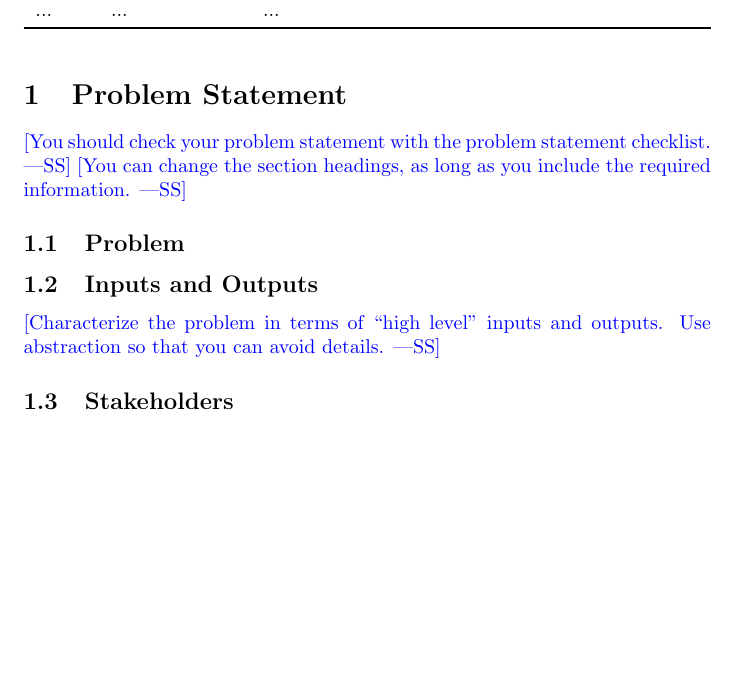
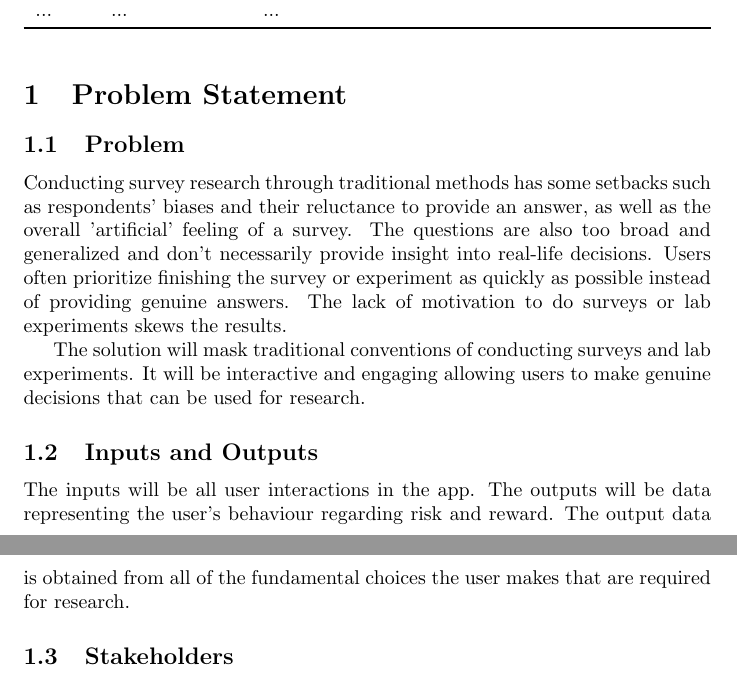
Before and after one commit to brandonduong/Farming-Matters, a LaTeX document (docs/ProblemStatementAndGoals/ProblemStatement.tex): part of page 1 of 3 before the commit and two parts of pages 1 and 2 of 3 after it, the two joined at a grey line, cut so that both start at the same text, the shorter picture padded with empty space. Compiled offline with pdfLaTeX.

Commit message:
Added Problem statement, Input & Outputs. Worked with all team members on this commit

```diff
--- a/docs/ProblemStatementAndGoals/ProblemStatement.tex
+++ b/docs/ProblemStatementAndGoals/ProblemStatement.tex
@@ -31,17 +31,13 @@ Date2 & Name(s) & Description of changes\\
 
 \section{Problem Statement}
 
-\wss{You should check your problem statement with the
-\href{https://github.com/smiths/capTemplate/blob/main/docs/Checklists/ProbState-Checklist.pdf}
-{problem statement checklist}.}
-\wss{You can change the section headings, as long as you include the required information.}
+\subsection{Problem}
+Conducting survey research through traditional methods has some setbacks such as respondents' biases and their reluctance to provide an answer, as well as the overall 'artificial' feeling of a survey. The questions are also too broad and generalized and don't necessarily provide insight into real-life decisions. Users often prioritize finishing the survey or experiment as quickly as possible instead of providing genuine answers. The lack of motivation to do surveys or lab experiments skews the results.
 
-\subsection{Problem}
+The solution will mask traditional conventions of conducting surveys and lab experiments. It will be interactive and engaging allowing users to make genuine decisions that can be used for research.
 
 \subsection{Inputs and Outputs}
-
-\wss{Characterize the problem in terms of ``high level'' inputs and outputs.
-Use abstraction so that you can avoid details.}
+The inputs will be all user interactions in the app. The outputs will be data representing the user's behaviour regarding risk and reward. The output data is obtained from all of the fundamental choices the user makes that are required for research.
 
 \subsection{Stakeholders}
 
```
